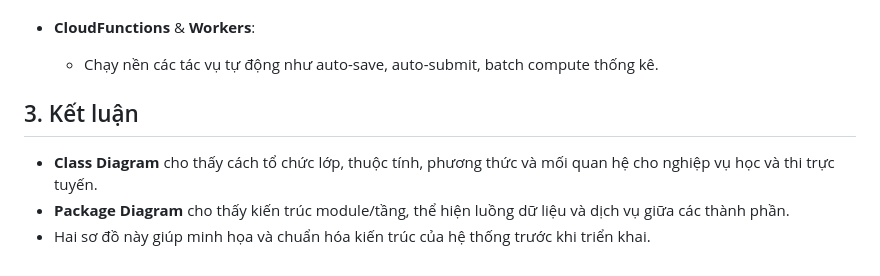
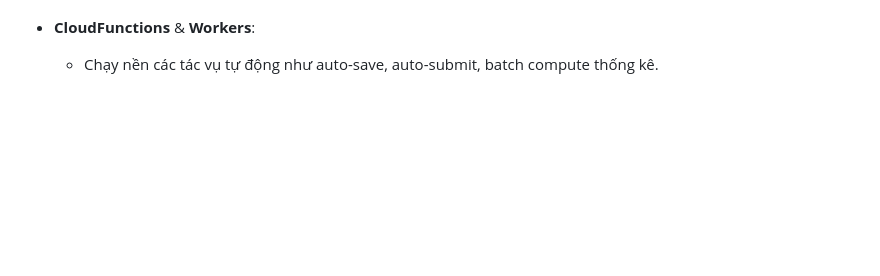
Before and after one commit to Lucdpt3105/software-engineering-lab1, a Markdown page: labs/lab06-atm-class/notes.md, the part around the change. Drawn GitHub-style; blank space fills up the shorter version.

```diff
--- a/labs/lab06-atm-class/notes.md
+++ b/labs/lab06-atm-class/notes.md
@@ -71,9 +71,3 @@
 
 - **CloudFunctions** & **Workers**:
   - Chạy nền các tác vụ tự động như auto-save, auto-submit, batch compute thống kê.
-
-
-## 3. Kết luận
-- **Class Diagram** cho thấy cách tổ chức lớp, thuộc tính, phương thức và mối quan hệ cho nghiệp vụ học và thi trực tuyến.
-- **Package Diagram** cho thấy kiến trúc module/tầng, thể hiện luồng dữ liệu và dịch vụ giữa các thành phần.
-- Hai sơ đồ này giúp minh họa và chuẩn hóa kiến trúc của hệ thống trước khi triển khai.
```
